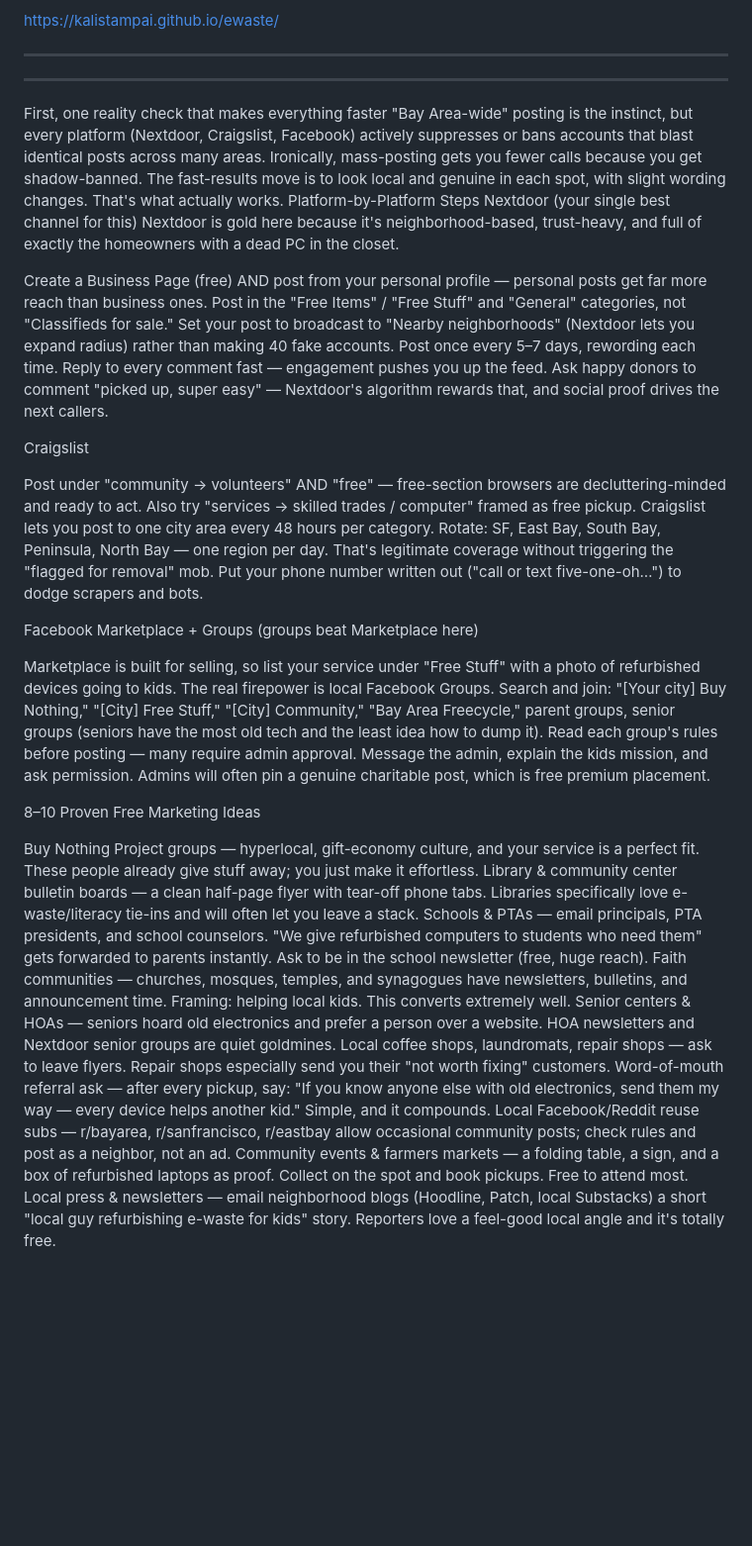
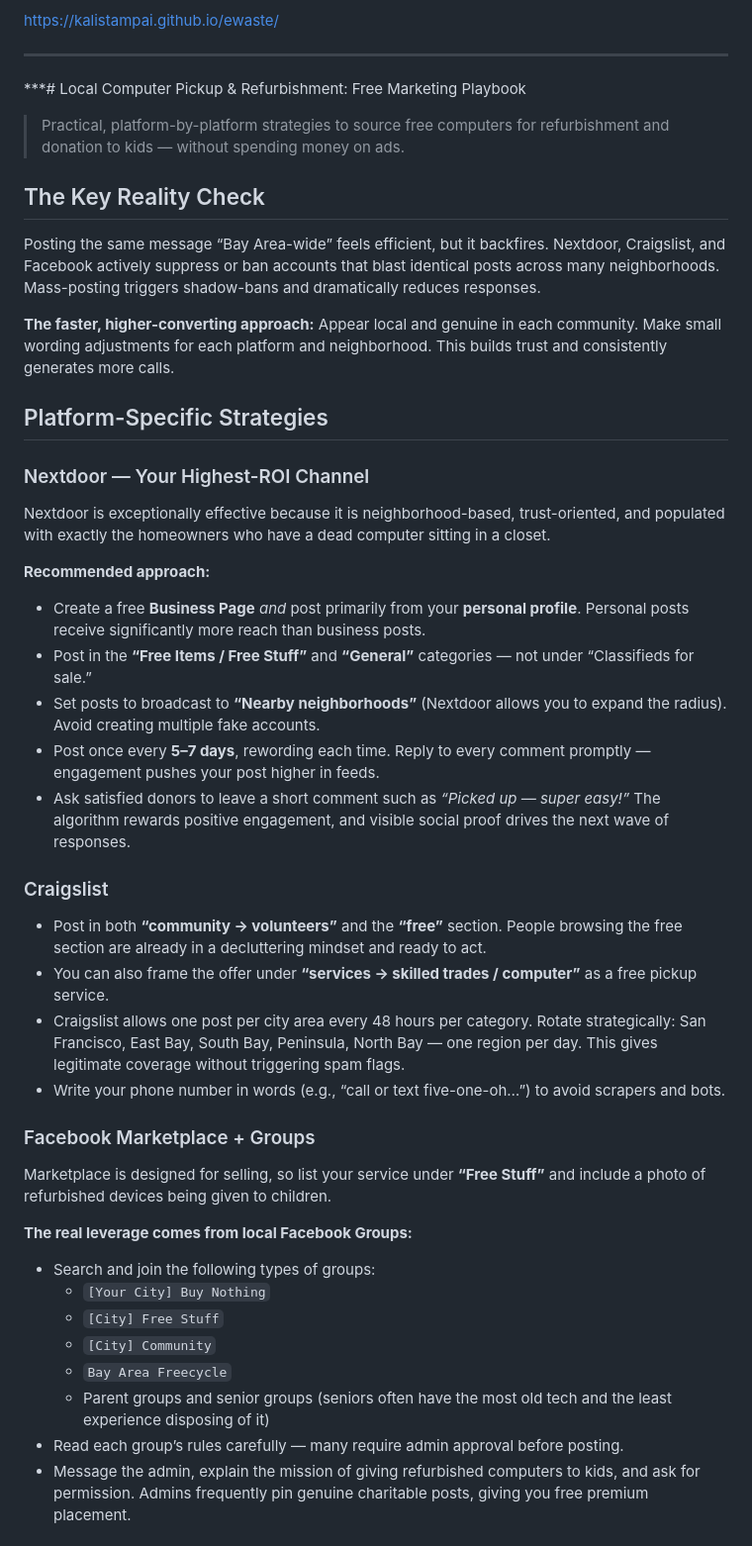
Before and after one commit to kalistampai/project_ewaste, a Markdown page: README.md, the part around one of its changes. Shown at 99% size. Rendered like a GitHub page; blank space fills up the shorter version.

```diff
--- a/README.md
+++ b/README.md
@@ -15,42 +15,49 @@ https://kalistampai.github.io/ewaste/
 
 
 ***
-***
+***# Local Computer Pickup & Refurbishment: Free Marketing Playbook
 
-First, one reality check that makes everything faster
-"Bay Area-wide" posting is the instinct, but every platform (Nextdoor, Craigslist, Facebook) actively suppresses or bans accounts that blast identical posts across many areas. Ironically, mass-posting gets you fewer calls because you get shadow-banned. The fast-results move is to look local and genuine in each spot, with slight wording changes. That's what actually works.
-Platform-by-Platform Steps
-Nextdoor (your single best channel for this)
-Nextdoor is gold here because it's neighborhood-based, trust-heavy, and full of exactly the homeowners with a dead PC in the closet.
+> Practical, platform-by-platform strategies to source free computers for refurbishment and donation to kids — without spending money on ads.
 
-Create a Business Page (free) AND post from your personal profile — personal posts get far more reach than business ones.
-Post in the "Free Items" / "Free Stuff" and "General" categories, not "Classifieds for sale."
-Set your post to broadcast to "Nearby neighborhoods" (Nextdoor lets you expand radius) rather than making 40 fake accounts.
-Post once every 5–7 days, rewording each time. Reply to every comment fast — engagement pushes you up the feed.
-Ask happy donors to comment "picked up, super easy" — Nextdoor's algorithm rewards that, and social proof drives the next callers.
+## The Key Reality Check
 
-Craigslist
+Posting the same message “Bay Area-wide” feels efficient, but it backfires. Nextdoor, Craigslist, and Facebook actively suppress or ban accounts that blast identical posts across many neighborhoods. Mass-posting triggers shadow-bans and dramatically reduces responses.
 
-Post under "community → volunteers" AND "free" — free-section browsers are decluttering-minded and ready to act.
-Also try "services → skilled trades / computer" framed as free pickup.
-Craigslist lets you post to one city area every 48 hours per category. Rotate: SF, East Bay, South Bay, Peninsula, North Bay — one region per day. That's legitimate coverage without triggering the "flagged for removal" mob.
-Put your phone number written out ("call or text five-one-oh…") to dodge scrapers and bots.
+**The faster, higher-converting approach:** Appear local and genuine in each community. Make small wording adjustments for each platform and neighborhood. This builds trust and consistently generates more calls.
 
-Facebook Marketplace + Groups (groups beat Marketplace here)
+## Platform-Specific Strategies
 
-Marketplace is built for selling, so list your service under "Free Stuff" with a photo of refurbished devices going to kids.
-The real firepower is local Facebook Groups. Search and join: "[Your city] Buy Nothing," "[City] Free Stuff," "[City] Community," "Bay Area Freecycle," parent groups, senior groups (seniors have the most old tech and the least idea how to dump it).
-Read each group's rules before posting — many require admin approval. Message the admin, explain the kids mission, and ask permission. Admins will often pin a genuine charitable post, which is free premium placement.
+### Nextdoor — Your Highest-ROI Channel
 
-8–10 Proven Free Marketing Ideas
+Nextdoor is exceptionally effective because it is neighborhood-based, trust-oriented, and populated with exactly the homeowners who have a dead computer sitting in a closet.
 
-Buy Nothing Project groups — hyperlocal, gift-economy culture, and your service is a perfect fit. These people already give stuff away; you just make it effortless.
-Library & community center bulletin boards — a clean half-page flyer with tear-off phone tabs. Libraries specifically love e-waste/literacy tie-ins and will often let you leave a stack.
-Schools & PTAs — email principals, PTA presidents, and school counselors. "We give refurbished computers to students who need them" gets forwarded to parents instantly. Ask to be in the school newsletter (free, huge reach).
-Faith communities — churches, mosques, temples, and synagogues have newsletters, bulletins, and announcement time. Framing: helping local kids. This converts extremely well.
-Senior centers & HOAs — seniors hoard old electronics and prefer a person over a website. HOA newsletters and Nextdoor senior groups are quiet goldmines.
-Local coffee shops, laundromats, repair shops — ask to leave flyers. Repair shops especially send you their "not worth fixing" customers.
-Word-of-mouth referral ask — after every pickup, say: "If you know anyone else with old electronics, send them my way — every device helps another kid." Simple, and it compounds.
-Local Facebook/Reddit reuse subs — r/bayarea, r/sanfrancisco, r/eastbay allow occasional community posts; check rules and post as a neighbor, not an ad.
-Community events & farmers markets — a folding table, a sign, and a box of refurbished laptops as proof. Collect on the spot and book pickups. Free to attend most.
-Local press & newsletters — email neighborhood blogs (Hoodline, Patch, local Substacks) a short "local guy refurbishing e-waste for kids" story. Reporters love a feel-good local angle and it's totally free.
+**Recommended approach:**
+
+- Create a free **Business Page** *and* post primarily from your **personal profile**. Personal posts receive significantly more reach than business posts.
+- Post in the **“Free Items / Free Stuff”** and **“General”** categories — not under “Classifieds for sale.”
+- Set posts to broadcast to **“Nearby neighborhoods”** (Nextdoor allows you to expand the radius). Avoid creating multiple fake accounts.
+- Post once every **5–7 days**, rewording each time. Reply to every comment promptly — engagement pushes your post higher in feeds.
+- Ask satisfied donors to leave a short comment such as *“Picked up — super easy!”* The algorithm rewards positive engagement, and visible social proof drives the next wave of responses.
+
+### Craigslist
+
+- Post in both **“community → volunteers”** and the **“free”** section. People browsing the free section are already in a decluttering mindset and ready to act.
+- You can also frame the offer under **“services → skilled trades / computer”** as a free pickup service.
+- Craigslist allows one post per city area every 48 hours per category. Rotate strategically: San Francisco, East Bay, South Bay, Peninsula, North Bay — one region per day. This gives legitimate coverage without triggering spam flags.
+- Write your phone number in words (e.g., “call or text five-one-oh…”) to avoid scrapers and bots.
+
+### Facebook Marketplace + Groups
+
+Marketplace is designed for selling, so list your service under **“Free Stuff”** and include a photo of refurbished devices being given to children.
+
+**The real leverage comes from local Facebook Groups:**
+
+- Search and join the following types of groups:
+  - `[Your City] Buy Nothing`
+  - `[City] Free Stuff`
+  - `[City] Community`
+  - `Bay Area Freecycle`
+  - Parent groups and senior groups (seniors often have the most old tech and the least experience disposing of it)
+- Read each group’s rules carefully — many require admin approval before posting.
+- Message the admin, explain the mission of giving refurbished computers to kids, and ask for permission. Admins frequently pin genuine charitable posts, giving you free premium placement.
+
```
Also changed, not shown: other parts of README.md (+41 -0 lines).
